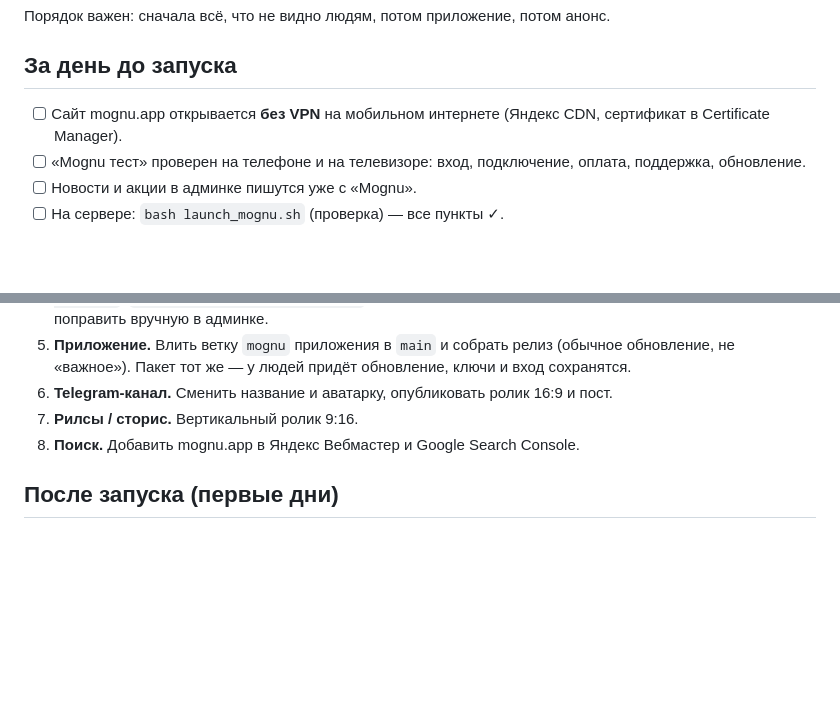
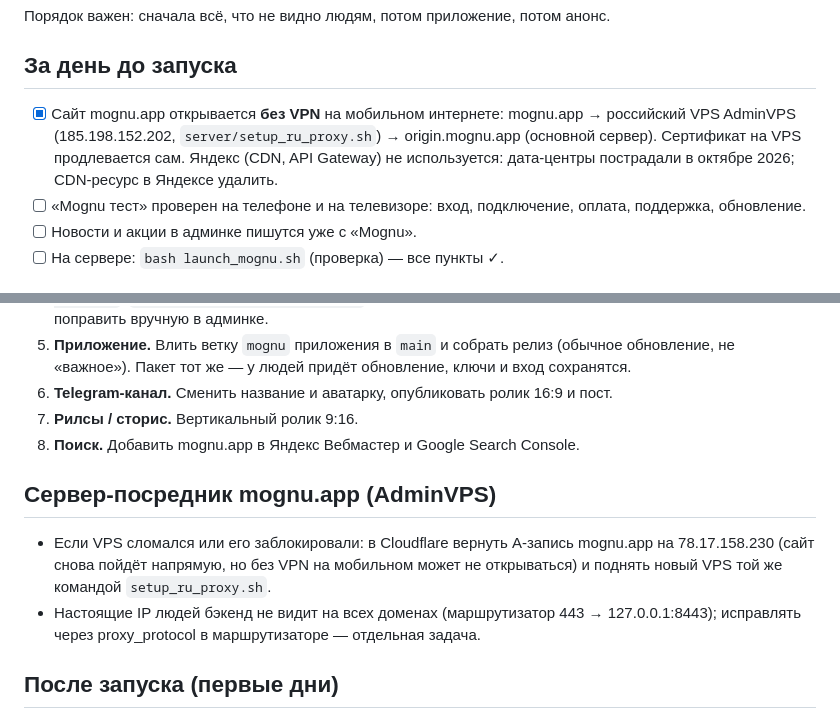
Before and after one commit to Said240705/pamir-vpn-android, a Markdown page: pamir/docs/MOGNU_LAUNCH.md, 2 parts joined by grey strips. GitHub-like rendering; blank space fills up the shorter version.

Commit message:
Launch checklist: mognu.app goes through a Russian VPS proxy instead of Yandex
Co-Authored-By: Claude Opus 5.5 <noreply@anthropic.com>
Claude-Session: https://claude.ai/code/session_01F2asc1xHbqH5vbWNBtGaeZ

```diff
--- a/pamir/docs/MOGNU_LAUNCH.md
+++ b/pamir/docs/MOGNU_LAUNCH.md
@@ -4,7 +4,9 @@
 
 ## За день до запуска
 
-- [ ] Сайт mognu.app открывается **без VPN** на мобильном интернете (Яндекс CDN, сертификат в Certificate Manager).
+- [x] Сайт mognu.app открывается **без VPN** на мобильном интернете: mognu.app → российский VPS AdminVPS
+      (185.198.152.202, `server/setup_ru_proxy.sh`) → origin.mognu.app (основной сервер). Сертификат на VPS продлевается сам.
+      Яндекс (CDN, API Gateway) не используется: дата-центры пострадали в октябре 2026; CDN-ресурс в Яндексе удалить.
 - [ ] «Mognu тест» проверен на телефоне и на телевизоре: вход, подключение, оплата, поддержка, обновление.
 - [ ] Новости и акции в админке пишутся уже с «Mognu».
 - [ ] На сервере: `bash launch_mognu.sh` (проверка) — все пункты ✓.
@@ -31,6 +33,13 @@
 7. **Рилсы / сторис.** Вертикальный ролик 9:16.
 8. **Поиск.** Добавить mognu.app в Яндекс Вебмастер и Google Search Console.
 
+## Сервер-посредник mognu.app (AdminVPS)
+
+- Если VPS сломался или его заблокировали: в Cloudflare вернуть A-запись mognu.app на 78.17.158.230 (сайт снова пойдёт
+  напрямую, но без VPN на мобильном может не открываться) и поднять новый VPS той же командой `setup_ru_proxy.sh`.
+- Настоящие IP людей бэкенд не видит на всех доменах (маршрутизатор 443 → 127.0.0.1:8443); исправлять через proxy_protocol
+  в маршрутизаторе — отдельная задача.
+
 ## После запуска (первые дни)
 
 - Следить за поддержкой: вопросы «что за Mognu», «пропал Pamir».
```
